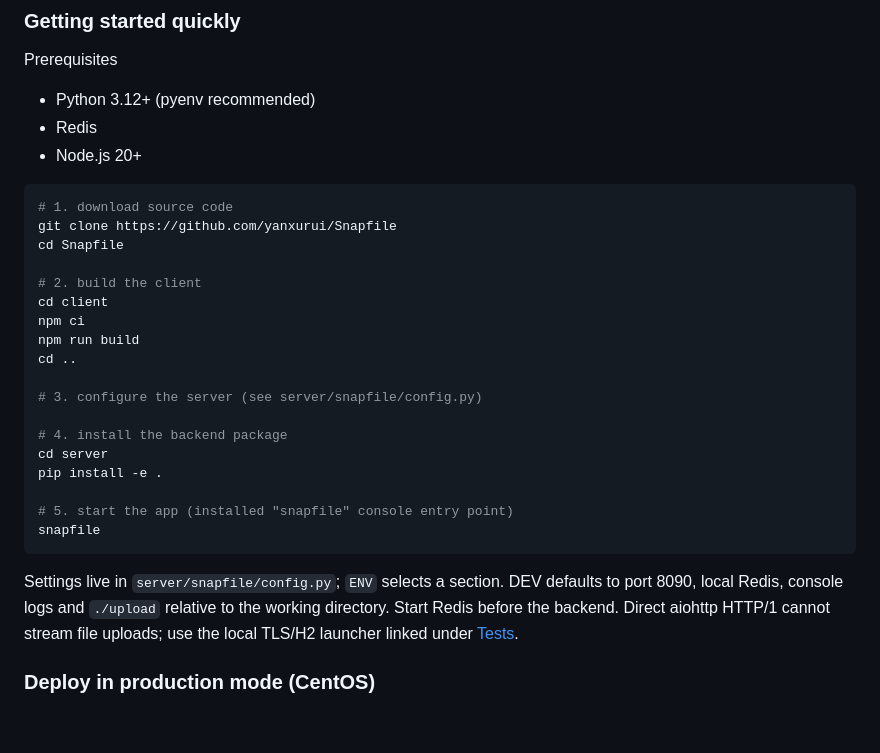
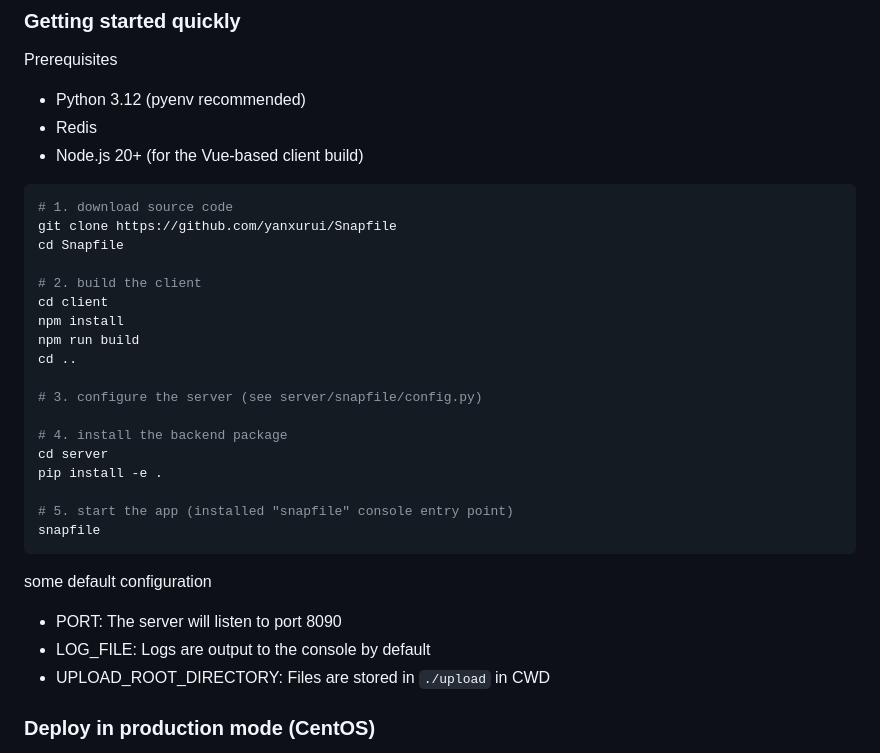
Before and after one commit to yanxurui/Snapfile, a Markdown page: README.md, the part around one of its changes. GitHub-like rendering; blank space fills up the shorter version.

````diff
--- a/README.md
+++ b/README.md
@@ -37,9 +32,9 @@ Snapfile/
 ### Getting started quickly
 Prerequisites
 
-* Python 3.12+ (pyenv recommended)
+* Python 3.12 (pyenv recommended)
 * Redis
-* Node.js 20+
+* Node.js 20+ (for the Vue-based client build)
 
 ```sh
 # 1. download source code
@@ -48,7 +43,7 @@ cd Snapfile
 
 # 2. build the client
 cd client
-npm ci
+npm install
 npm run build
 cd ..
 
@@ -62,10 +57,10 @@ pip install -e .
 snapfile
 ```
 
-Settings live in `server/snapfile/config.py`; `ENV` selects a section. DEV defaults
-to port 8090, local Redis, console logs and `./upload` relative to the working
-directory. Start Redis before the backend. Direct aiohttp HTTP/1 cannot stream
-file uploads; use the local TLS/H2 launcher linked under [Tests](#tests).
+some default configuration
+* PORT: The server will listen to port 8090
+* LOG_FILE: Logs are output to the console by default
+* UPLOAD_ROOT_DIRECTORY: Files are stored in `./upload` in CWD
 
 ### Deploy in production mode (CentOS)
 
````
Also changed, not shown: other parts of README.md (+95 -37 lines).
